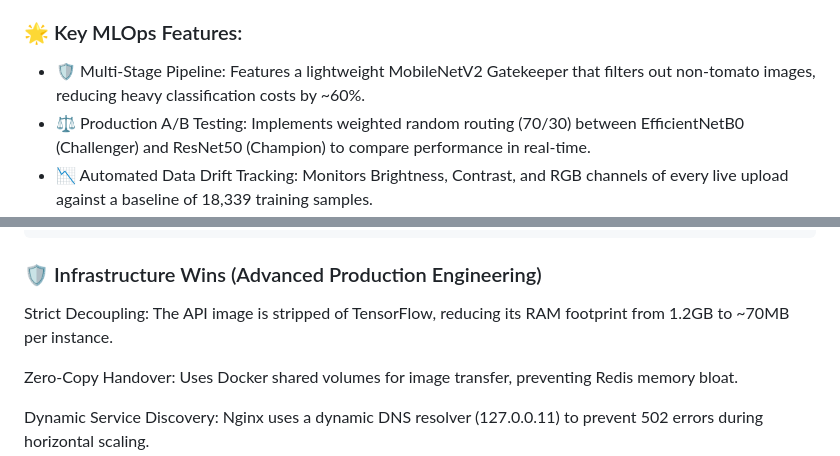
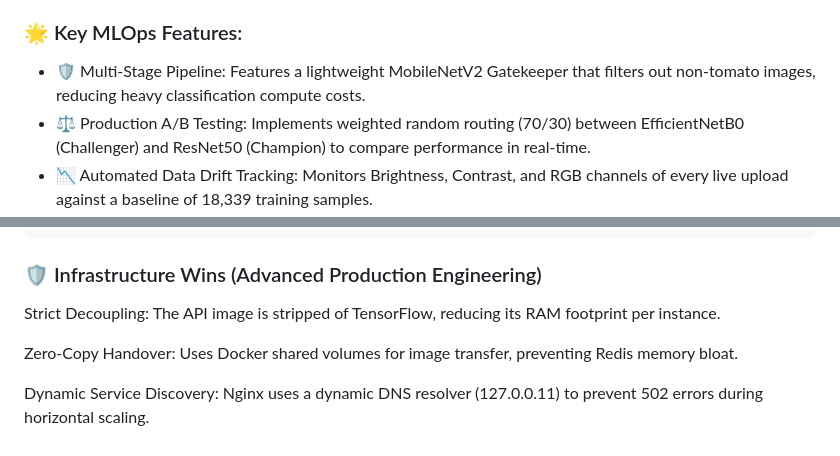
Before and after one commit to ArindamDas07/Tomato-Leaf-Disease-Detection, a Markdown page: README.md, 2 parts joined by grey strips. Drawn GitHub-style.

```diff
--- a/README.md
+++ b/README.md
@@ -13,7 +13,7 @@ This project is an end-to-end Computer Vision MLOps system. It transitions from
 
 ### 🌟 Key MLOps Features:
 
-- 🛡️ Multi-Stage Pipeline: Features a lightweight MobileNetV2 Gatekeeper that filters out non-tomato images, reducing heavy classification costs by ~60%.
+- 🛡️ Multi-Stage Pipeline: Features a lightweight MobileNetV2 Gatekeeper that filters out non-tomato images, reducing heavy classification compute costs.
 - ⚖️ Production A/B Testing: Implements weighted random routing (70/30) between EfficientNetB0 (Challenger) and ResNet50 (Champion) to compare performance in real-time.
 - 📉 Automated Data Drift Tracking: Monitors Brightness, Contrast, and RGB channels of every live upload against a baseline of 18,339 training samples.
 - ⚡ Decoupled Scaling: A lightweight FastAPI gateway (no-ML build) handles ingestion, while heavy inference is distributed across independent Celery workers.
@@ -64,7 +64,7 @@ User Receives Result (Disease Name + Confidence) ✅
 
 ### 🛡️ Infrastructure Wins (Advanced Production Engineering)
 
-Strict Decoupling: The API image is stripped of TensorFlow, reducing its RAM footprint from 1.2GB to ~70MB per instance.
+Strict Decoupling: The API image is stripped of TensorFlow, reducing its RAM footprint per instance.
 
 Zero-Copy Handover: Uses Docker shared volumes for image transfer, preventing Redis memory bloat.
 
```
